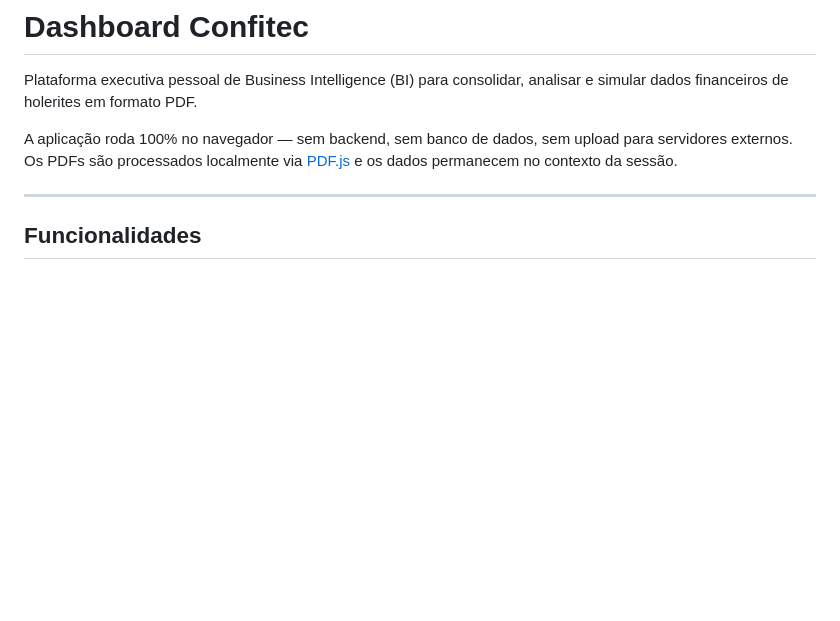
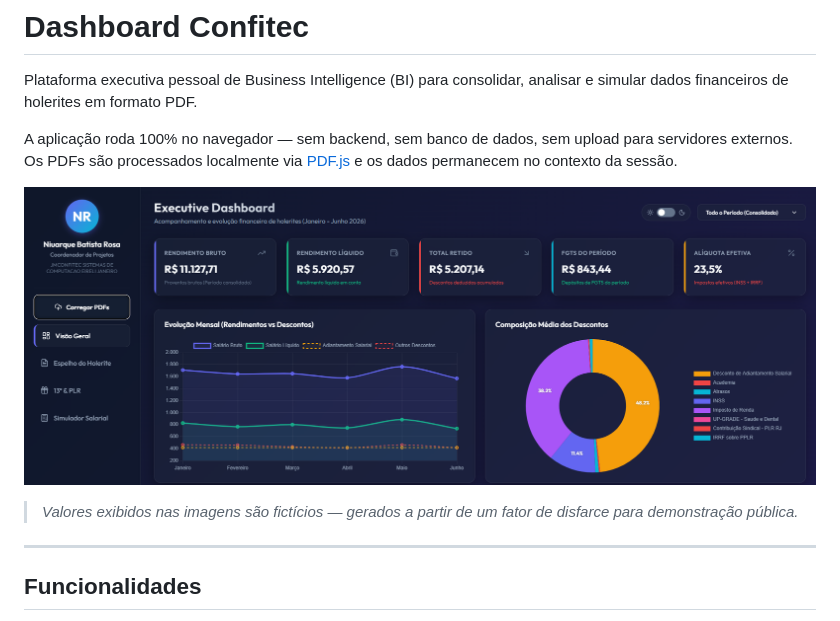
Before and after one commit to Confitec-Sustentacao/dashboard-confitec, a Markdown page: README.md, the part around the change. Drawn GitHub-style; pictures changed too: imgs/print1.png (added); blank space fills up the shorter version.

```diff
--- a/README.md
+++ b/README.md
@@ -3,6 +3,10 @@
 Plataforma executiva pessoal de Business Intelligence (BI) para consolidar, analisar e simular dados financeiros de holerites em formato PDF.
 
 A aplicação roda 100% no navegador — sem backend, sem banco de dados, sem upload para servidores externos. Os PDFs são processados localmente via [PDF.js](https://mozilla.github.io/pdf.js/) e os dados permanecem no contexto da sessão.
+
+![Executive Dashboard — visão geral consolidando KPIs, evolução mensal e composição de descontos](imgs/print1.png)
+
+> _Valores exibidos nas imagens são fictícios — gerados a partir de um fator de disfarce para demonstração pública._
 
 ---
 
```
Also changed, not shown: 3 other files.
